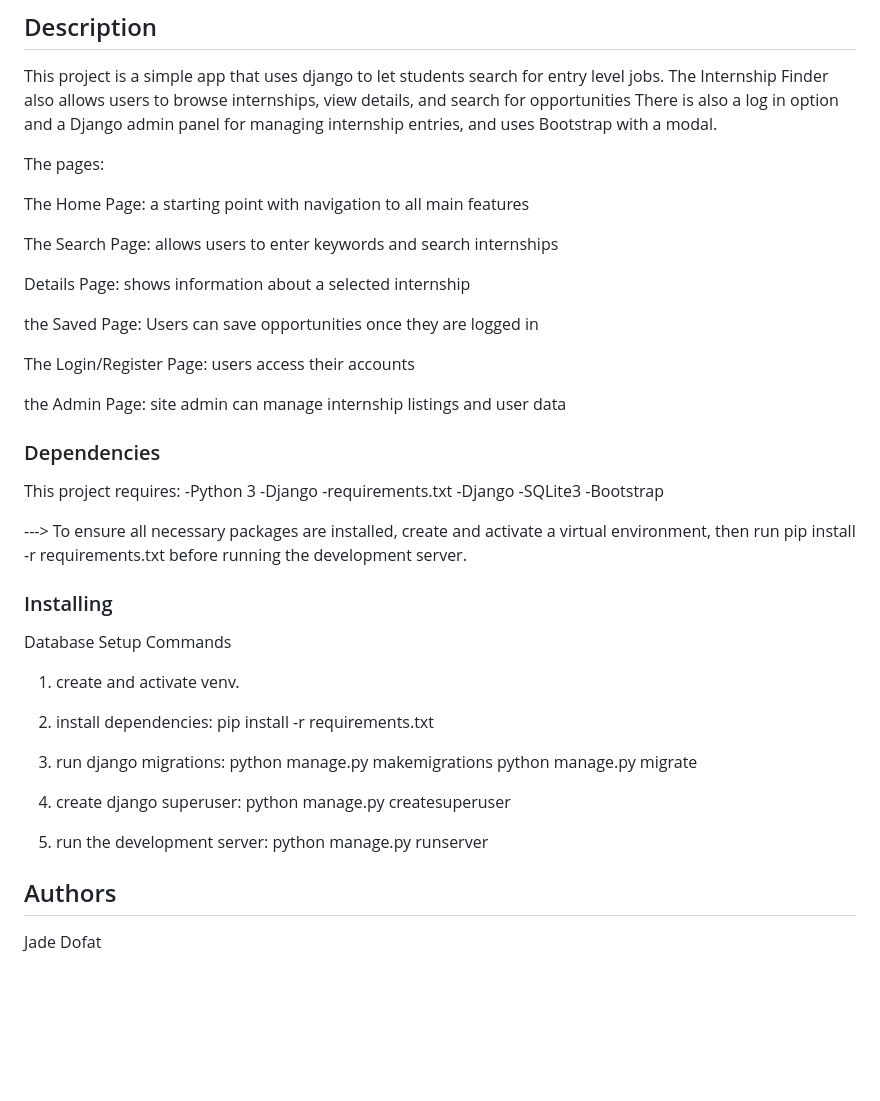
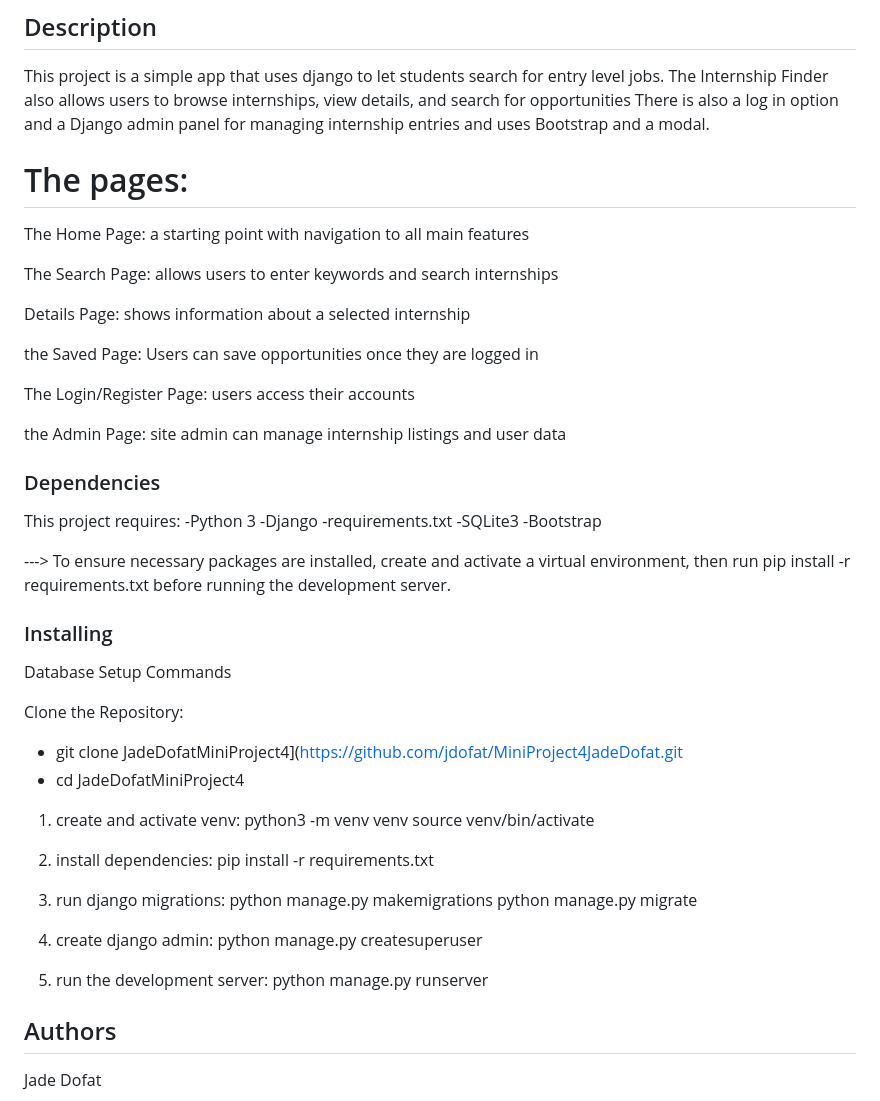
Before and after one commit to jdofat/MiniProject4JadeDofat, a Markdown page: README.md, the part around the change. Drawn GitHub-style; blank space fills up the shorter version.

```diff
--- a/README.md
+++ b/README.md
@@ -10,9 +10,9 @@ This project is a simple app that uses django to let students
 search for entry level jobs. The Internship Finder also
 allows users to browse internships, view details, and search for opportunities
 There is also a log in option and a Django admin panel
-for managing internship entries, and uses Bootstrap with a modal.
+for managing internship entries and uses Bootstrap and a modal.
 
-The pages:
+# The pages:
 
 The Home Page: a starting point with navigation to all main features
 
@@ -36,11 +36,10 @@ This project requires:
 -Python 3
 -Django
 -requirements.txt
--Django
 -SQLite3
 -Bootstrap
 
----> To ensure all necessary packages are installed, create and activate
+---> To ensure necessary packages are installed, create and activate
 a virtual environment, then run pip install -r requirements.txt
 before running the development server.
 
@@ -49,7 +48,14 @@ before running the development server.
 
 Database Setup Commands
 
-1. create and activate venv.
+Clone the Repository:
+- git clone JadeDofatMiniProject4](https://github.com/jdofat/MiniProject4JadeDofat.git
+- cd JadeDofatMiniProject4
+
+1. create and activate venv:
+   python3 -m venv venv
+   source venv/bin/activate
+
 2. install dependencies:
    pip install -r requirements.txt
 
@@ -57,13 +63,11 @@ Database Setup Commands
    python manage.py makemigrations
    python manage.py migrate
 
-4. create django superuser:
+5. create django admin:
    python manage.py createsuperuser
 
-5. run the development server:
+6. run the development server:
    python manage.py runserver
-
-
 
 
 ## Authors
```
